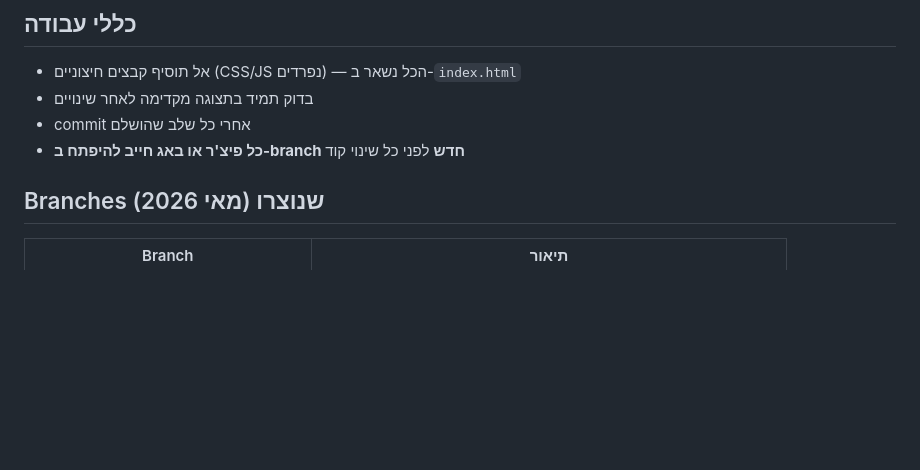
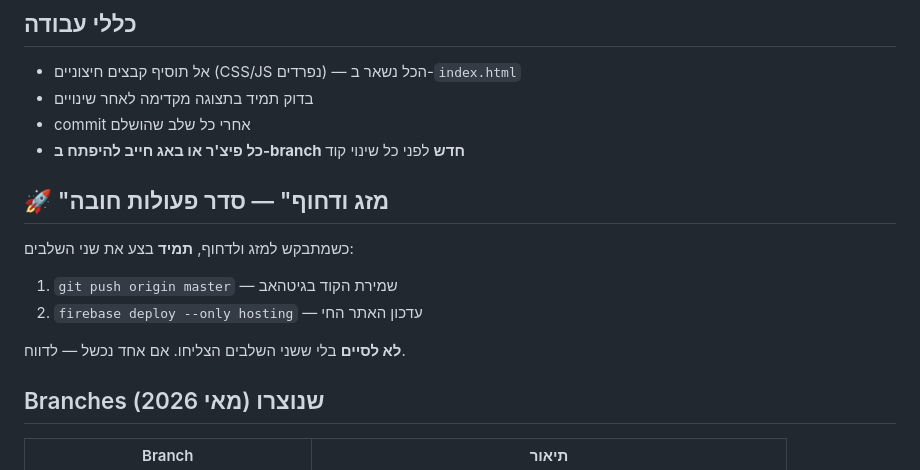
Before and after one commit to yaaritrosenfeld/lettergame, a Markdown page: CLAUDE.md, the part around the change. Drawn GitHub-style; blank space fills up the shorter version.

Commit message:
docs: always deploy to Firebase after git push

```diff
--- a/CLAUDE.md
+++ b/CLAUDE.md
@@ -21,6 +21,15 @@
 - בדוק תמיד בתצוגה מקדימה לאחר שינויים
 - commit אחרי כל שלב שהושלם
 - **כל פיצ'ר או באג חייב להיפתח ב-branch חדש** לפני כל שינוי קוד
+
+## 🚀 "מזג ודחוף" — סדר פעולות חובה
+
+כשמתבקש למזג ולדחוף, **תמיד** בצע את שני השלבים:
+
+1. `git push origin master` — שמירת הקוד בגיטהאב
+2. `firebase deploy --only hosting` — עדכון האתר החי
+
+**לא לסיים** בלי ששני השלבים הצליחו. אם אחד נכשל — לדווח.
 
 ## Branches שנוצרו (מאי 2026)
 
```
